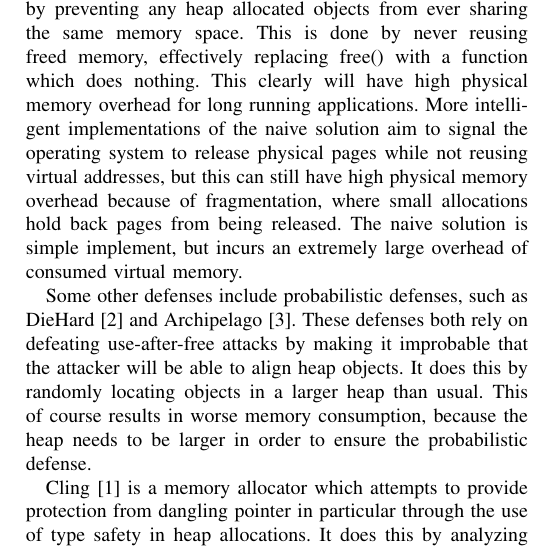
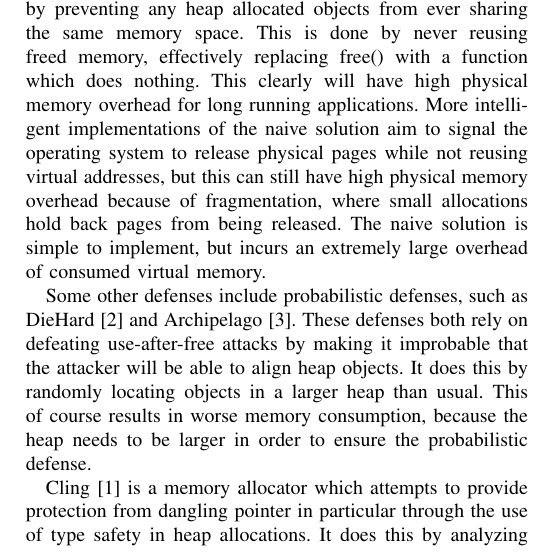
Before and after one commit to mattmccreesh/sHeap, a LaTeX paper (paper/sHeap_paper.tex): part of one column of page 2 of 7, cut so that both start at the same text. Compiled offline with pdfLaTeX.

Commit message:
fixed typo

```diff
--- a/paper/sHeap_paper.tex
+++ b/paper/sHeap_paper.tex
@@ -143,7 +143,7 @@ blocks.  Most heap implementations, including GNU malloc, do not make any effort
 A naive approach to defend against dangling pointers is by preventing any
 heap allocated objects from ever sharing the same memory space. This is done
 by never reusing freed memory, effectively replacing free() with a function
-which does nothing. This clearly will have high physical memory overhead for long running applications. More intelligent implementations of the naive solution aim to signal the operating system to release physical pages while not reusing virtual addresses, but this can still have high physical memory overhead because of fragmentation, where small allocations hold back pages from being released.  The naive solution is simple implement, but incurs an extremely large overhead of consumed virtual memory.
+which does nothing. This clearly will have high physical memory overhead for long running applications. More intelligent implementations of the naive solution aim to signal the operating system to release physical pages while not reusing virtual addresses, but this can still have high physical memory overhead because of fragmentation, where small allocations hold back pages from being released.  The naive solution is simple to implement, but incurs an extremely large overhead of consumed virtual memory.
 
 Some other defenses include probabilistic defenses, such as DieHard \cite{b2}
 and Archipelago \cite{b3}. These defenses both rely on defeating
```
Also changed, not shown: paper/sHeap_paper.pdf, 1 other file.
